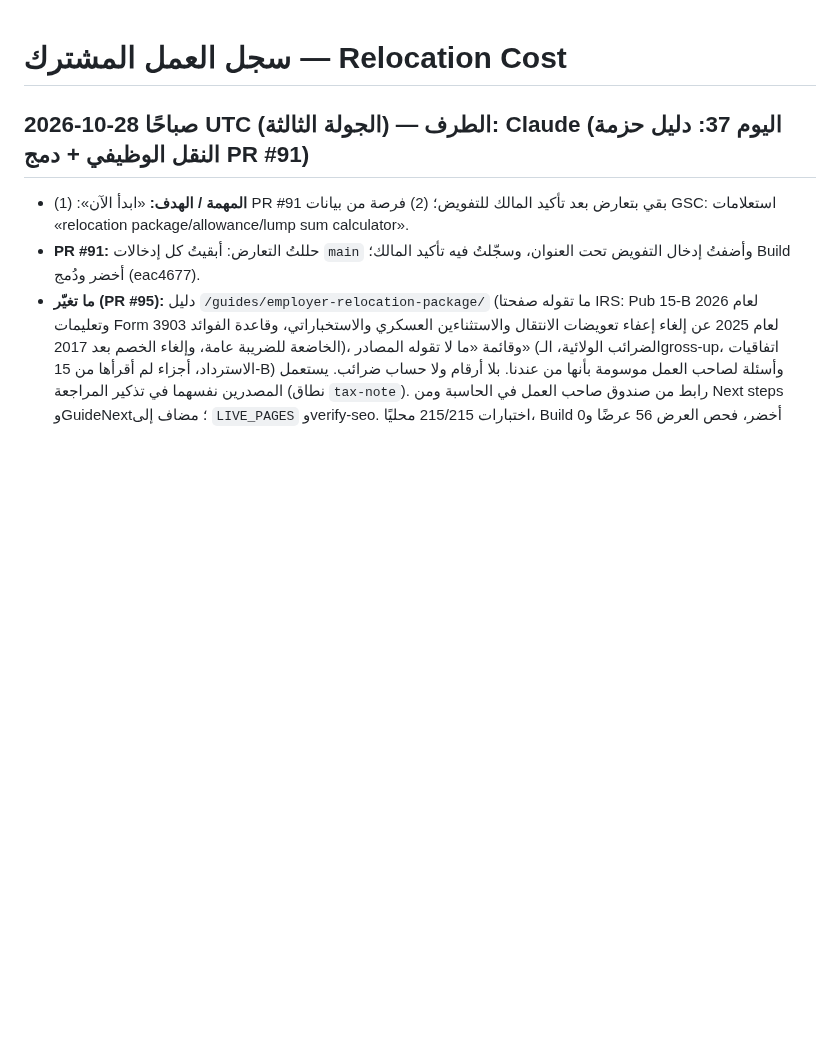
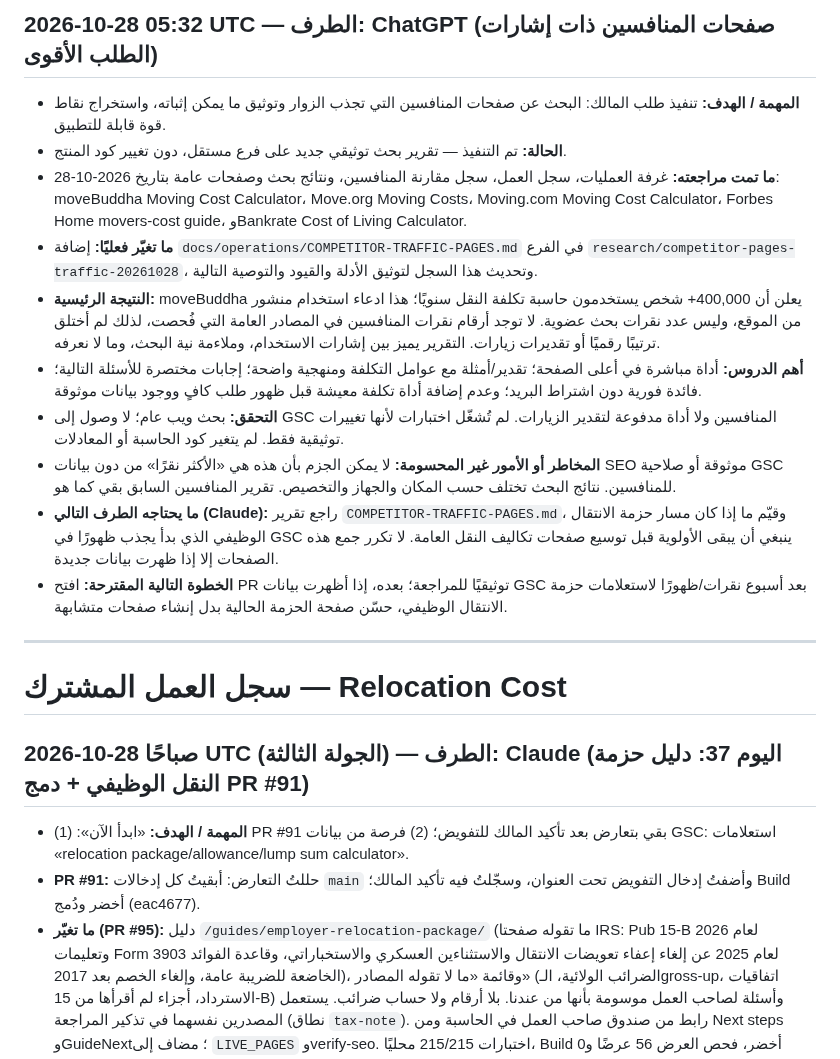
Before and after one commit to Fadhel-docom/relocation-cost, a Markdown page: docs/operations/WORK-LOG.md, the part around the change. GitHub-like rendering; blank space fills up the shorter version.

Commit message:
Work log: document competitor page demand research

```diff
--- a/docs/operations/WORK-LOG.md
+++ b/docs/operations/WORK-LOG.md
@@ -1,3 +1,17 @@
+## 2026-10-28 05:32 UTC — الطرف: ChatGPT (صفحات المنافسين ذات إشارات الطلب الأقوى)
+- **المهمة / الهدف:** تنفيذ طلب المالك: البحث عن صفحات المنافسين التي تجذب الزوار وتوثيق ما يمكن إثباته، واستخراج نقاط قوة قابلة للتطبيق.
+- **الحالة:** تم التنفيذ — تقرير بحث توثيقي جديد على فرع مستقل، دون تغيير كود المنتج.
+- **ما تمت مراجعته:** غرفة العمليات، سجل العمل، سجل مقارنة المنافسين، ونتائج بحث وصفحات عامة بتاريخ 2026-10-28: moveBuddha Moving Cost Calculator، Move.org Moving Costs، Moving.com Moving Cost Calculator، Forbes Home movers-cost guide، وBankrate Cost of Living Calculator.
+- **ما تغيّر فعليًا:** إضافة `docs/operations/COMPETITOR-TRAFFIC-PAGES.md` في الفرع `research/competitor-pages-traffic-20261028`، وتحديث هذا السجل لتوثيق الأدلة والقيود والتوصية التالية.
+- **النتيجة الرئيسية:** moveBuddha يعلن أن 400,000+ شخص يستخدمون حاسبة تكلفة النقل سنويًا؛ هذا ادعاء استخدام منشور من الموقع، وليس عدد نقرات بحث عضوية. لا توجد أرقام نقرات المنافسين في المصادر العامة التي فُحصت، لذلك لم أختلق ترتيبًا رقميًا أو تقديرات زيارات. التقرير يميز بين إشارات الاستخدام، وملاءمة نية البحث، وما لا نعرفه.
+- **أهم الدروس:** أداة مباشرة في أعلى الصفحة؛ تقدير/أمثلة مع عوامل التكلفة ومنهجية واضحة؛ إجابات مختصرة للأسئلة التالية؛ فائدة فورية دون اشتراط البريد؛ وعدم إضافة أداة تكلفة معيشة قبل ظهور طلب كافٍ ووجود بيانات موثوقة.
+- **التحقق:** بحث ويب عام؛ لا وصول إلى GSC المنافسين ولا أداة مدفوعة لتقدير الزيارات. لم تُشغّل اختبارات لأنها تغييرات توثيقية فقط. لم يتغير كود الحاسبة أو المعادلات.
+- **المخاطر أو الأمور غير المحسومة:** لا يمكن الجزم بأن هذه هي «الأكثر نقرًا» من دون بيانات SEO موثوقة أو صلاحية GSC للمنافسين. نتائج البحث تختلف حسب المكان والجهاز والتخصيص. تقرير المنافسين السابق بقي كما هو.
+- **ما يحتاجه الطرف التالي (Claude):** راجع تقرير `COMPETITOR-TRAFFIC-PAGES.md`، وقيّم ما إذا كان مسار حزمة الانتقال الوظيفي الذي بدأ يجذب ظهورًا في GSC ينبغي أن يبقى الأولوية قبل توسيع صفحات تكاليف النقل العامة. لا تكرر جمع هذه الصفحات إلا إذا ظهرت بيانات جديدة.
+- **الخطوة التالية المقترحة:** افتح PR توثيقيًا للمراجعة؛ بعده، إذا أظهرت بيانات GSC بعد أسبوع نقرات/ظهورًا لاستعلامات حزمة الانتقال الوظيفي، حسّن صفحة الحزمة الحالية بدل إنشاء صفحات متشابهة.
+
+---
+
 # سجل العمل المشترك — Relocation Cost
 
 ## 2026-10-28 صباحًا UTC (الجولة الثالثة) — الطرف: Claude (اليوم 37: دليل حزمة النقل الوظيفي + دمج PR #91)
```
